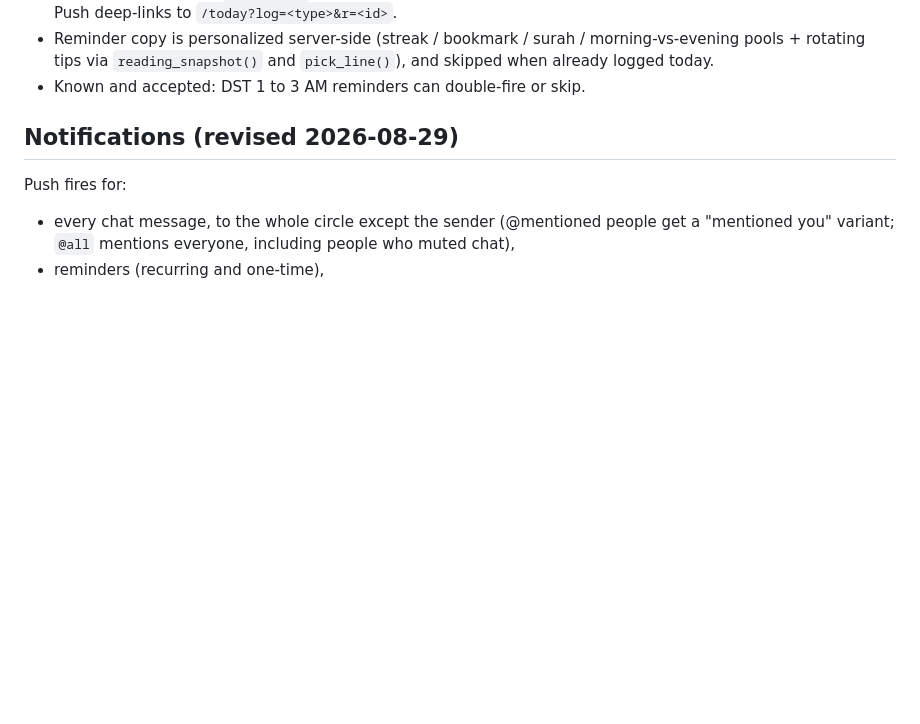
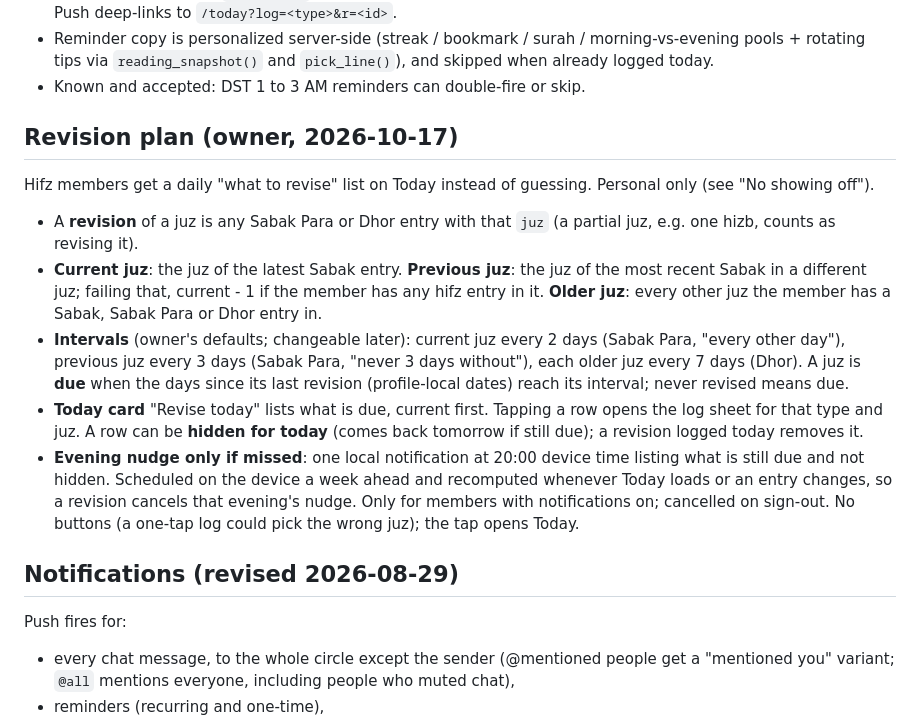
Before and after one commit to danyalkn/iqra, a Markdown page: docs/DECISIONS.md, the part around the change. GitHub-like rendering; blank space fills up the shorter version.

Commit message:
docs(decisions): the hifz revision plan rules
Owner request 2026-10-17: Today should say what to revise instead of the
member guessing, built from their own Sabak / Sabak Para / Dhor history.
The owner picked 2 / 3 / 7 day intervals, an evening nudge only when
something due was missed, and hide-for-today. Written down before the
build so the implementation has one contract to follow.

Co-Authored-By: Claude Opus 5.5 <noreply@anthropic.com>

```diff
--- a/docs/DECISIONS.md
+++ b/docs/DECISIONS.md
@@ -56,6 +56,33 @@ When the code and this file disagree, this file wins; ask the owner.
   morning-vs-evening pools + rotating tips via `reading_snapshot()` and
   `pick_line()`), and skipped when already logged today.
 - Known and accepted: DST 1 to 3 AM reminders can double-fire or skip.
+
+## Revision plan (owner, 2026-10-17)
+
+Hifz members get a daily "what to revise" list on Today instead of guessing.
+Personal only (see "No showing off").
+
+- A **revision** of a juz is any Sabak Para or Dhor entry with that `juz`
+  (a partial juz, e.g. one hizb, counts as revising it).
+- **Current juz**: the juz of the latest Sabak entry. **Previous juz**: the
+  juz of the most recent Sabak in a different juz; failing that, current - 1
+  if the member has any hifz entry in it. **Older juz**: every other juz the
+  member has a Sabak, Sabak Para or Dhor entry in.
+- **Intervals** (owner's defaults; changeable later): current juz every
+  2 days (Sabak Para, "every other day"), previous juz every 3 days (Sabak
+  Para, "never 3 days without"), each older juz every 7 days (Dhor).
+  A juz is **due** when the days since its last revision (profile-local
+  dates) reach its interval; never revised means due.
+- **Today card** "Revise today" lists what is due, current first. Tapping a
+  row opens the log sheet for that type and juz. A row can be **hidden for
+  today** (comes back tomorrow if still due); a revision logged today
+  removes it.
+- **Evening nudge only if missed**: one local notification at 20:00 device
+  time listing what is still due and not hidden. Scheduled on the device a
+  week ahead and recomputed whenever Today loads or an entry changes, so a
+  revision cancels that evening's nudge. Only for members with notifications
+  on; cancelled on sign-out. No buttons (a one-tap log could pick the wrong
+  juz); the tap opens Today.
 
 ## Notifications (revised 2026-08-29)
 
```
